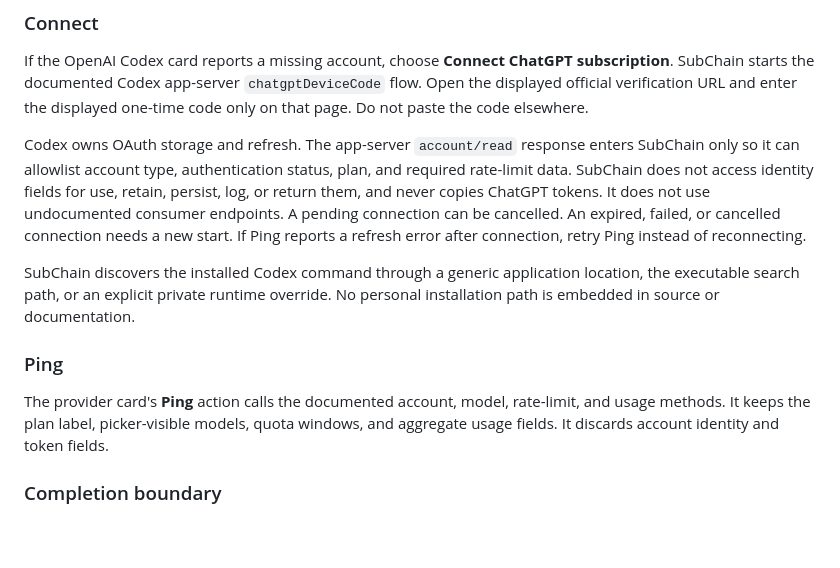
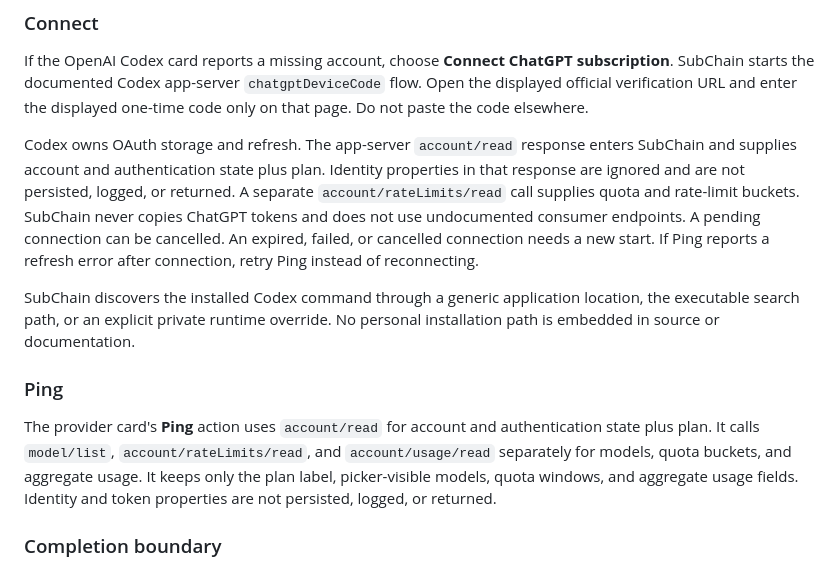
Before and after one commit to BarnsL/SubChain-API, a Markdown page: docs/provider-access/openai-codex.md, the part around the change. GitHub-like rendering; blank space fills up the shorter version.

```diff
--- a/docs/provider-access/openai-codex.md
+++ b/docs/provider-access/openai-codex.md
@@ -14,13 +14,13 @@ subscription**. SubChain starts the documented Codex app-server
 the displayed one-time code only on that page. Do not paste the code elsewhere.
 
 Codex owns OAuth storage and refresh. The app-server `account/read` response
-enters SubChain only so it can allowlist account type, authentication status,
-plan, and required rate-limit data. SubChain does not access identity fields
-for use, retain, persist, log, or return them, and never copies ChatGPT tokens.
-It does not use undocumented consumer endpoints. A pending connection can be
-cancelled. An expired, failed, or cancelled connection needs a new start. If
-Ping reports a refresh error after connection, retry Ping instead of
-reconnecting.
+enters SubChain and supplies account and authentication state plus plan.
+Identity properties in that response are ignored and are not persisted, logged,
+or returned. A separate `account/rateLimits/read` call supplies quota and
+rate-limit buckets. SubChain never copies ChatGPT tokens and does not use
+undocumented consumer endpoints. A pending connection can be cancelled. An
+expired, failed, or cancelled connection needs a new start. If Ping reports a
+refresh error after connection, retry Ping instead of reconnecting.
 
 SubChain discovers the installed Codex command through a generic application
 location, the executable search path, or an explicit private runtime override.
@@ -28,10 +28,12 @@ No personal installation path is embedded in source or documentation.
 
 ### Ping
 
-The provider card's **Ping** action calls the documented account, model,
-rate-limit, and usage methods. It keeps the plan label, picker-visible models,
-quota windows, and aggregate usage fields. It discards account identity and
-token fields.
+The provider card's **Ping** action uses `account/read` for account and
+authentication state plus plan. It calls `model/list`,
+`account/rateLimits/read`, and `account/usage/read` separately for models,
+quota buckets, and aggregate usage. It keeps only the plan label,
+picker-visible models, quota windows, and aggregate usage fields. Identity and
+token properties are not persisted, logged, or returned.
 
 ### Completion boundary
 
```
Also changed, not shown: README.md (+7 -7 lines), SECURITY.md (+5 -5 lines).
